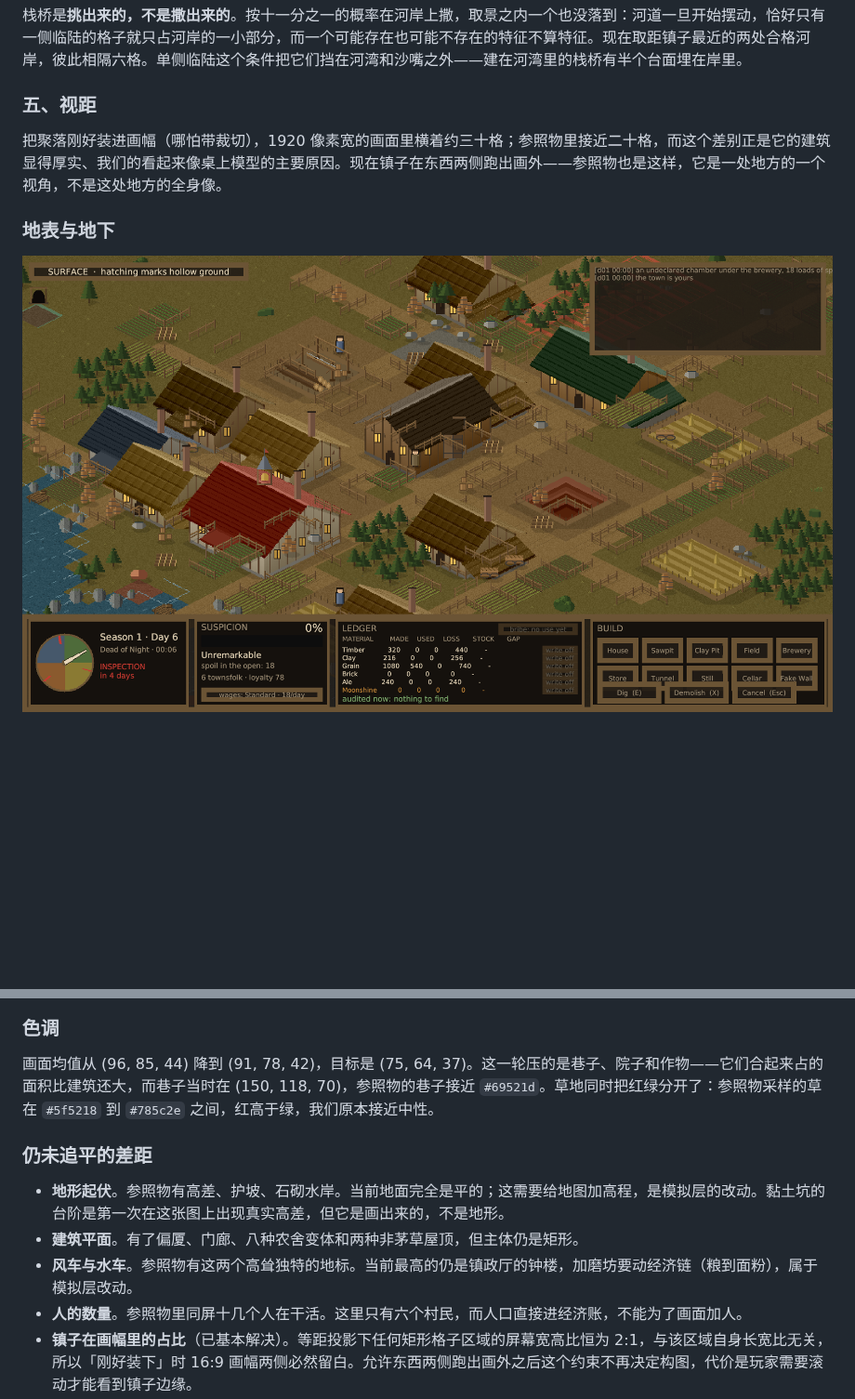
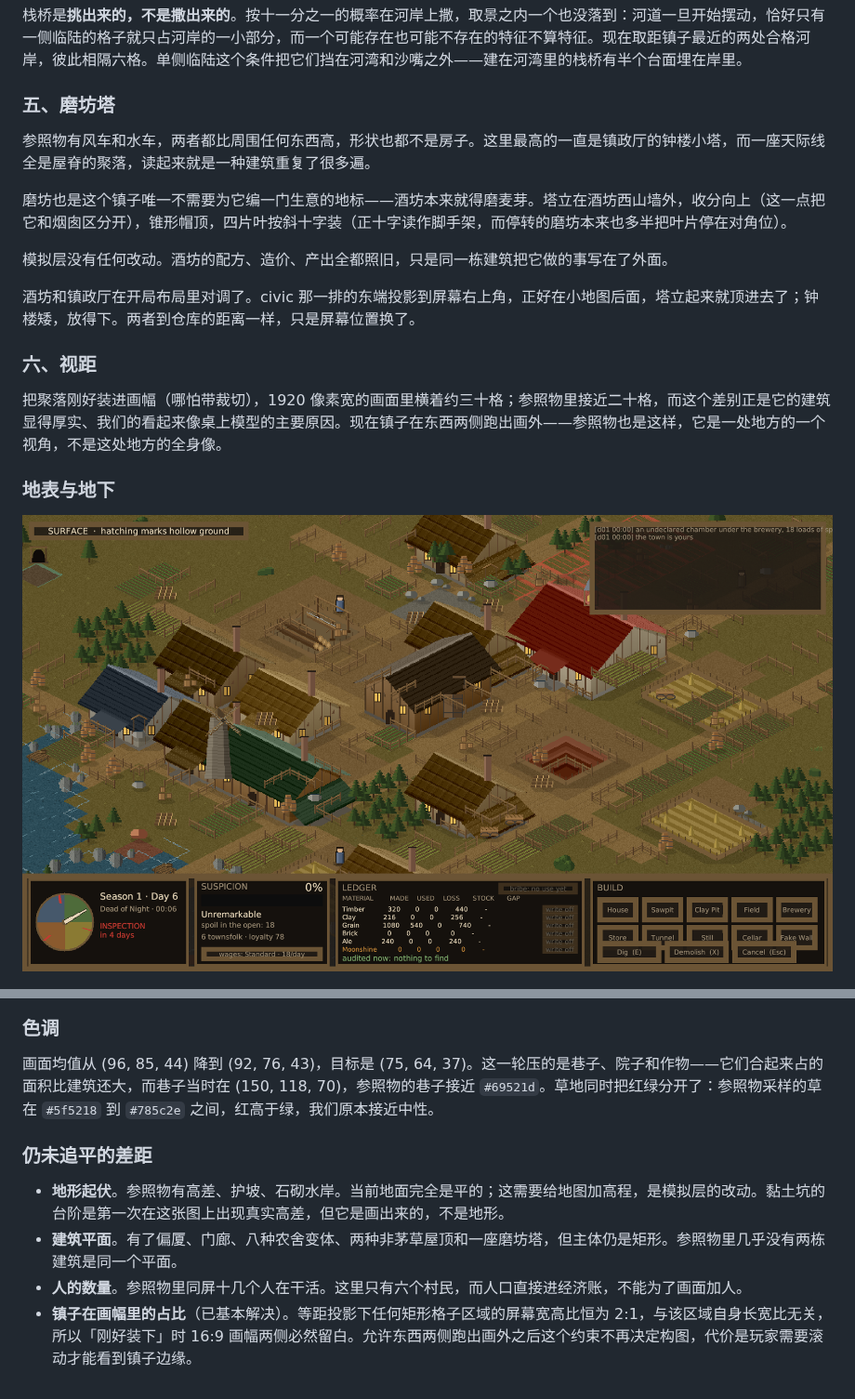
Before and after one commit to vito4444/steam, a Markdown page: docs/visual-progress.md, 2 parts joined by grey strips. Shown at 93% size. GitHub-like rendering; pictures changed too: docs/progress/v019-surface.png; blank space fills up the shorter version.

```diff
--- a/docs/visual-progress.md
+++ b/docs/visual-progress.md
@@ -48,7 +48,17 @@ v018 把地块和色调修到位之后，两张图的差距集中到了三件事
 
 栈桥是**挑出来的，不是撒出来的**。按十一分之一的概率在河岸上撒，取景之内一个也没落到：河道一旦开始摆动，恰好只有一侧临陆的格子就只占河岸的一小部分，而一个可能存在也可能不存在的特征不算特征。现在取距镇子最近的两处合格河岸，彼此相隔六格。单侧临陆这个条件把它们挡在河湾和沙嘴之外——建在河湾里的栈桥有半个台面埋在岸里。
 
-### 五、视距
+### 五、磨坊塔
+
+参照物有风车和水车，两者都比周围任何东西高，形状也都不是房子。这里最高的一直是镇政厅的钟楼小塔，而一座天际线全是屋脊的聚落，读起来就是一种建筑重复了很多遍。
+
+磨坊也是这个镇子唯一不需要为它编一门生意的地标——酒坊本来就得磨麦芽。塔立在酒坊西山墙外，收分向上（这一点把它和烟囱区分开），锥形帽顶，四片叶按斜十字装（正十字读作脚手架，而停转的磨坊本来也多半把叶片停在对角位）。
+
+模拟层没有任何改动。酒坊的配方、造价、产出全都照旧，只是同一栋建筑把它做的事写在了外面。
+
+酒坊和镇政厅在开局布局里对调了。civic 那一排的东端投影到屏幕右上角，正好在小地图后面，塔立起来就顶进去了；钟楼矮，放得下。两者到仓库的距离一样，只是屏幕位置换了。
+
+### 六、视距
 
 把聚落刚好装进画幅（哪怕带裁切），1920 像素宽的画面里横着约三十格；参照物里接近二十格，而这个差别正是它的建筑显得厚实、我们的看起来像桌上模型的主要原因。现在镇子在东西两侧跑出画外——参照物也是这样，它是一处地方的一个视角，不是这处地方的全身像。
 
@@ -60,13 +70,12 @@ v018 把地块和色调修到位之后，两张图的差距集中到了三件事
 
 ### 色调
 
-画面均值从 (96, 85, 44) 降到 (91, 78, 42)，目标是 (75, 64, 37)。这一轮压的是巷子、院子和作物——它们合起来占的面积比建筑还大，而巷子当时在 (150, 118, 70)，参照物的巷子接近 `#69521d`。草地同时把红绿分开了：参照物采样的草在 `#5f5218` 到 `#785c2e` 之间，红高于绿，我们原本接近中性。
+画面均值从 (96, 85, 44) 降到 (92, 76, 43)，目标是 (75, 64, 37)。这一轮压的是巷子、院子和作物——它们合起来占的面积比建筑还大，而巷子当时在 (150, 118, 70)，参照物的巷子接近 `#69521d`。草地同时把红绿分开了：参照物采样的草在 `#5f5218` 到 `#785c2e` 之间，红高于绿，我们原本接近中性。
 
 ### 仍未追平的差距
 
 - **地形起伏**。参照物有高差、护坡、石砌水岸。当前地面完全是平的；这需要给地图加高程，是模拟层的改动。黏土坑的台阶是第一次在这张图上出现真实高差，但它是画出来的，不是地形。
-- **建筑平面**。有了偏厦、门廊、八种农舍变体和两种非茅草屋顶，但主体仍是矩形。
-- **风车与水车**。参照物有这两个高耸独特的地标。当前最高的仍是镇政厅的钟楼，加磨坊要动经济链（粮到面粉），属于模拟层改动。
+- **建筑平面**。有了偏厦、门廊、八种农舍变体、两种非茅草屋顶和一座磨坊塔，但主体仍是矩形。参照物里几乎没有两栋建筑是同一个平面。
 - **人的数量**。参照物里同屏十几个人在干活。这里只有六个村民，而人口直接进经济账，不能为了画面加人。
 - **镇子在画幅里的占比**（已基本解决）。等距投影下任何矩形格子区域的屏幕宽高比恒为 2:1，与该区域自身长宽比无关，所以「刚好装下」时 16:9 画幅两侧必然留白。允许东西两侧跑出画外之后这个约束不再决定构图，代价是玩家需要滚动才能看到镇子边缘。
 
```
Also changed, not shown: docs/progress/v019-underground.png, 3 other files.
